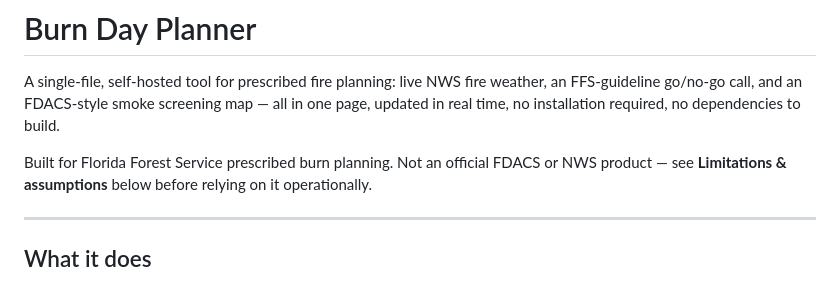
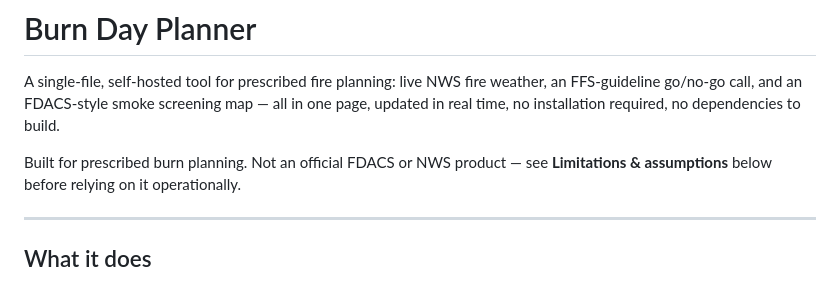
Before and after one commit to Meanjoe95/Burn-Day-Planner, a Markdown page: README.md, the part around the change. Rendered like a GitHub page.

```diff
--- a/README.md
+++ b/README.md
@@ -4,7 +4,7 @@ A single-file, self-hosted tool for prescribed fire planning: live NWS fire weat
 an FFS-guideline go/no-go call, and an FDACS-style smoke screening map — all in one
 page, updated in real time, no installation required, no dependencies to build.
 
-Built for Florida Forest Service prescribed burn planning. Not an official FDACS or
+Built for prescribed burn planning. Not an official FDACS or
 NWS product — see **Limitations & assumptions** below before relying on it operationally.
 
 ---
```
